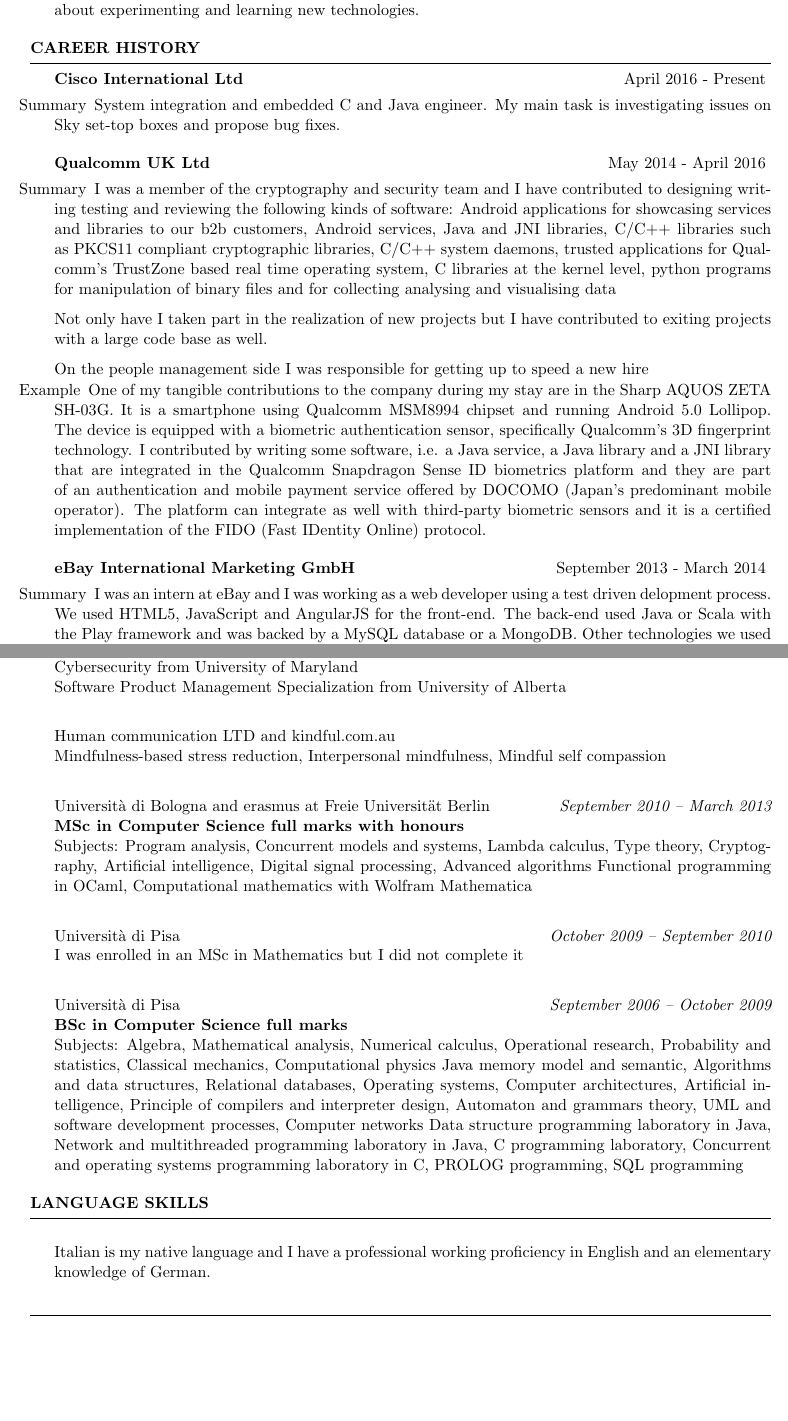
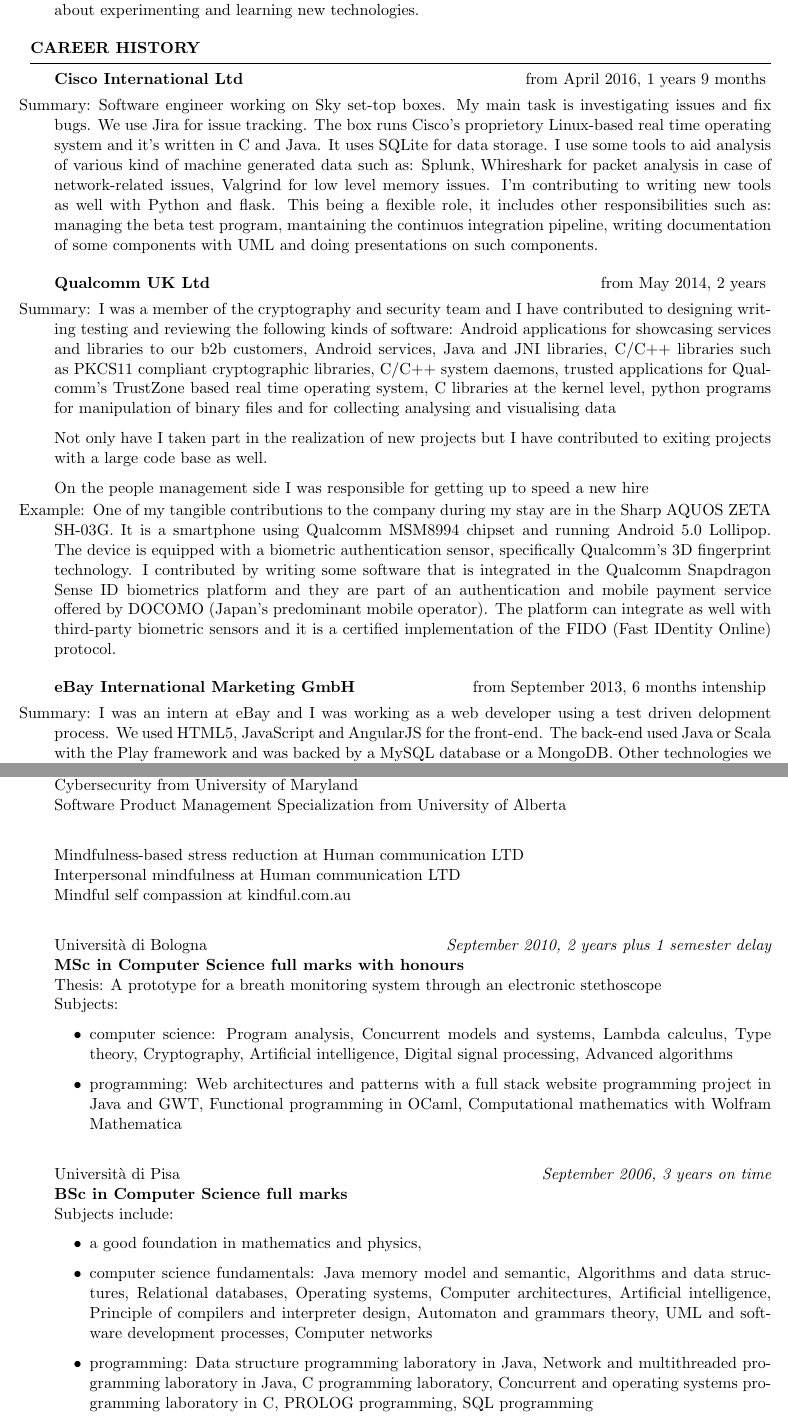
Before and after one commit to federicoviscomi/cv, a LaTeX CV (federicoviscomi-cv.tex): two parts of pages 1 and 2 of 2, joined at a grey line, cut so that both start at the same text, the shorter picture padded with empty space. Compiled offline with pdfLaTeX.

Commit message:
update cv

```diff
--- a/federicoviscomi-cv.tex
+++ b/federicoviscomi-cv.tex
@@ -76,17 +76,24 @@
 % \end{rSection}
 
   \begin{rSection}{Career history}
-    \begin{rSubsection}{Cisco International Ltd}{April 2016 - Present}{}{Staines UK}
-    \item[Summary]
-      System integration and embedded C and Java engineer. My main task is investigating issues on Sky set-top boxes and propose bug fixes.
+    \begin{rSubsection}{Cisco International Ltd}{from April 2016, 1 years 9 months}{}{Staines UK}
+    \item[Summary:]
+      Software engineer working on Sky set-top boxes.
+      %System integration and embedded C and Java engineer.
+      My main task is investigating issues and fix bugs.
+      We use Jira for issue tracking.
+      The box runs Cisco's proprietory Linux-based real time operating system and it's written in C and Java. It uses SQLite for data storage.
+      I use some tools to aid analysis of various kind of machine generated data such as: Splunk, Whireshark for packet analysis in case of network-related issues, Valgrind for low level memory issues.
+      I'm contributing to writing new tools as well with Python and flask.
+      This being a flexible role, it includes other responsibilities such as: managing the beta test program, mantaining the continuos integration pipeline, writing documentation of some components with UML and doing presentations on such components.
     %\item[Example]
     %  TODO
     \end{rSubsection}
 
-    \begin{rSubsection}{Qualcomm UK Ltd}{May 2014 - April 2016}{}{Farnborough UK}
+    \begin{rSubsection}{Qualcomm UK Ltd}{from May 2014, 2 years}{}{Farnborough UK}
       %\item
       %\begin{description}
-	\item[Summary]
+	\item[Summary:]
 	  I was a member of the cryptography and security team and I have contributed to designing writing testing and reviewing the following kinds of software:
 	  Android applications for showcasing services and libraries to our b2b customers,
 	  Android services,
@@ -102,23 +109,24 @@
 	  On the people management side I was responsible for getting up to speed a new hire
 
 
-	\item[Example]
+	\item[Example:]
 	  One of my tangible contributions to the company during my stay are in the Sharp AQUOS ZETA SH-03G.
 	  It is a smartphone using Qualcomm MSM8994 chipset and running Android 5.0 Lollipop.
 	  The device is equipped with a biometric authentication sensor, specifically
 	  Qualcomm's 3D fingerprint technology.
-	  I contributed by writing some software, i.e. a Java service, a Java library and a JNI library
-	  that are integrated in the Qualcomm Snapdragon Sense ID biometrics platform and they
+	  I contributed by writing some software
+	  %, i.e. a Java service, a Java library and a JNI library
+	  that is integrated in the Qualcomm Snapdragon Sense ID biometrics platform and they
 	  are part of an authentication and mobile payment service offered by DOCOMO (Japan's predominant mobile operator).
 	  The platform can integrate as well with third-party biometric sensors and it is a certified
 	  implementation of the FIDO (Fast IDentity Online) protocol.
       %\end{description}
     \end{rSubsection}
 
-    \begin{rSubsection}{eBay International Marketing GmbH}{September 2013 - March 2014}{}{Z\"urich, Switzerland}
+    \begin{rSubsection}{eBay International Marketing GmbH}{from September 2013, 6 months intenship}{}{Z\"urich, Switzerland}
       %\item
 	%\begin{description}
-	  \item[Summary]
+	  \item[Summary:]
 	    I was an intern at eBay and I was working as a web developer using a test driven delopment process.
 	    We used HTML5, JavaScript and AngularJS for the front-end.
 	    The back-end used Java or Scala with the Play framework and was backed by a MySQL database or a MongoDB.
@@ -162,53 +170,53 @@
     Cybersecurity from University of Maryland\\
     Software Product Management Specialization from University of Alberta\\
 
-    Human communication LTD and kindful.com.au\hfill \\
-    Mindfulness-based stress reduction,
-    Interpersonal mindfulness,
-    Mindful self compassion\\
-    %add the compassion to others as well
+    Mindfulness-based stress reduction at Human communication LTD\\
+    Interpersonal mindfulness at Human communication LTD\\
+    Mindful self compassion at kindful.com.au\\
 
 
-    Universit\`a di Bologna and erasmus at Freie Universit\"at Berlin \hfill {\em September 2010 -- March 2013} \\
+    Universit\`a di Bologna \hfill {\em September 2010, 2 years plus 1 semester delay} \\
     {\bf MSc in Computer Science full marks with honours}\\
-    % Thesis: A prototype of a breath monitoring system through an electronic stethoscope\\
-    %Thesis: A prototype for a breath monitoring system through an electronic stethoscope\\
+    Thesis: A prototype for a breath monitoring system through an electronic stethoscope\\
     Subjects:
-    %\begin{itemize}
-      %\item computer science:
+    \begin{itemize}
+      \item computer science:
         Program analysis, Concurrent models and systems, Lambda calculus,
 	    Type theory, Cryptography, Artificial intelligence, Digital signal processing,
 	    Advanced algorithms
-      %\item programming: Web architectures and patterns with a full stack website programming project in Java and GWT,
+      \item programming: Web architectures and patterns with a full stack website programming project in Java and GWT,
 	    Functional programming in OCaml, Computational mathematics with Wolfram Mathematica\\
-    %\end{itemize}
+    \end{itemize}
 
-    Universit\`a di Pisa \hfill {\em October 2009 -- September 2010} \\
-    I was enrolled in an MSc in Mathematics but I did not complete it\\
+    %Freie Universit\"at Berlin \hfill{\em September 2011, 1 year}\\
+    %Universit\`a di Pisa \hfill {\em October 2009 -- September 2010} \\
+    %I was enrolled in an MSc in Mathematics but I did not complete it\\
 
-    Universit\`a di Pisa \hfill {\em September 2006 -- October 2009} \\
+    Universit\`a di Pisa \hfill {\em September 2006, 3 years on time} \\
     {\bf BSc in Computer Science full marks}\\
-    Subjects:
-    %\begin{itemize}
+    Subjects include:
+    \begin{itemize}
+    %\time
+    \item a good foundation in mathematics and physics,
     %\item mathematics and physics:
-      Algebra, Mathematical analysis, Numerical calculus, Operational research,
-	  Probability and statistics, Classical mechanics, Computational physics
-    %\item computer science fundamentals:
+    %  Algebra, Mathematical analysis, Numerical calculus, Operational research,
+	%  Probability and statistics, Classical mechanics, Computational physics
+    \item computer science fundamentals:
       Java memory model and semantic, Algorithms and data structures, Relational databases,
 	  Operating systems, Computer architectures, Artificial intelligence, Principle of compilers and interpreter design,
 	  Automaton and grammars theory, UML and software development processes, Computer networks
-    %\item programming:
+    \item programming:
       Data structure programming laboratory in Java, Network and multithreaded programming laboratory in Java,
 	  C programming laboratory, Concurrent and operating systems programming laboratory in C,
 	  PROLOG programming, SQL programming
-    %\end{itemize}
+    \end{itemize}
 
   \end{rSection}
 
-  \begin{rSection}{Language Skills}
-    \item
-      Italian is my native language and I have a professional working proficiency in English and an elementary knowledge of German.\\
-  \end{rSection}
+  %\begin{rSection}{Language Skills}
+  %  \item
+  %    Italian is my native language and I have a professional working proficiency in English and an elementary knowledge of German.\\
+  %\end{rSection}
 
   \begin{rSection}{}
     Last updated \today
```
Also changed, not shown: federicoviscomi-cv.tex (38 more changed lines).
